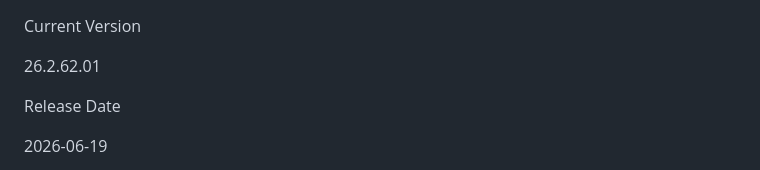
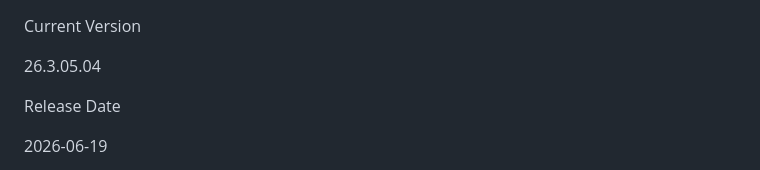
Before and after one commit to Foxauthor8312/ndow-calendar, a Markdown page: docs/VERSION.md, the part around the change. Rendered like a GitHub page.

Commit message:
Update version to 26.3.05.04

```diff
--- a/docs/VERSION.md
+++ b/docs/VERSION.md
@@ -1,6 +1,6 @@
 Current Version
 
-26.2.62.01
+26.3.05.04
 
 Release Date
 
```
